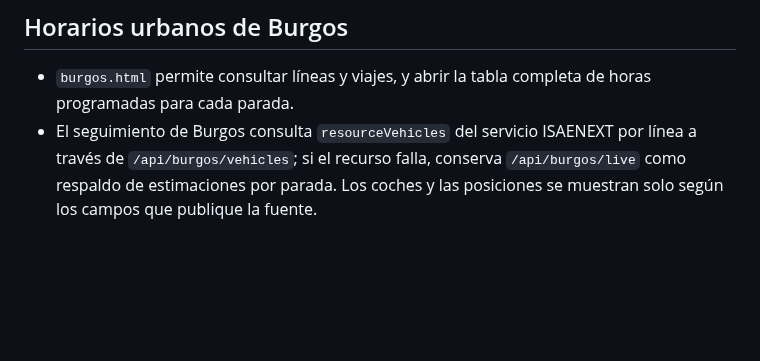
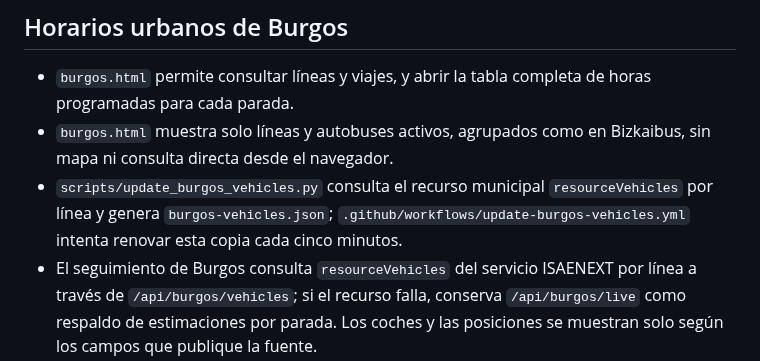
Before and after one commit to enekituss/sae, a Markdown page: README.md, the part around the change. Rendered like a GitHub page; blank space fills up the shorter version.

Commit message:
Documentar el listado de autobuses activos de Burgos

```diff
--- a/README.md
+++ b/README.md
@@ -72,6 +72,8 @@ El manifiesto `manifest.webmanifest`, el Service Worker y los iconos permiten qu
 
 ## Horarios urbanos de Burgos
 - `burgos.html` permite consultar líneas y viajes, y abrir la tabla completa de horas programadas para cada parada.
+- `burgos.html` muestra solo líneas y autobuses activos, agrupados como en Bizkaibus, sin mapa ni consulta directa desde el navegador.
+- `scripts/update_burgos_vehicles.py` consulta el recurso municipal `resourceVehicles` por línea y genera `burgos-vehicles.json`; `.github/workflows/update-burgos-vehicles.yml` intenta renovar esta copia cada cinco minutos.
 - El seguimiento de Burgos consulta `resourceVehicles` del servicio ISAENEXT por línea a través de `/api/burgos/vehicles`; si el recurso falla, conserva `/api/burgos/live` como respaldo de estimaciones por parada. Los coches y las posiciones se muestran solo según los campos que publique la fuente.
 - `scripts/update_burgos_gtfs.py` descarga `https://www.aytoburgos.es/GTFS/Google_transit.zip` y genera `burgos-data.json`.
 - `.github/workflows/update-burgos-gtfs.yml` actualiza el fichero diariamente y se puede lanzar manualmente desde GitHub Actions.
```
